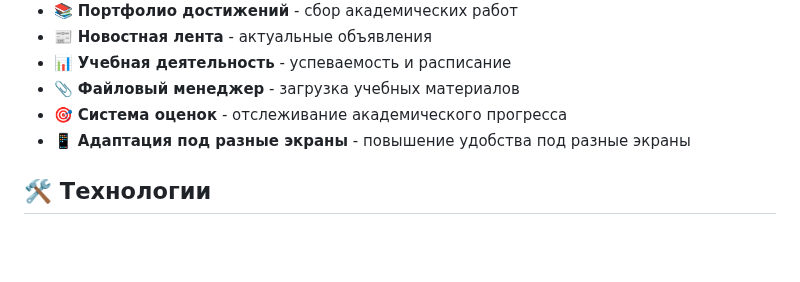
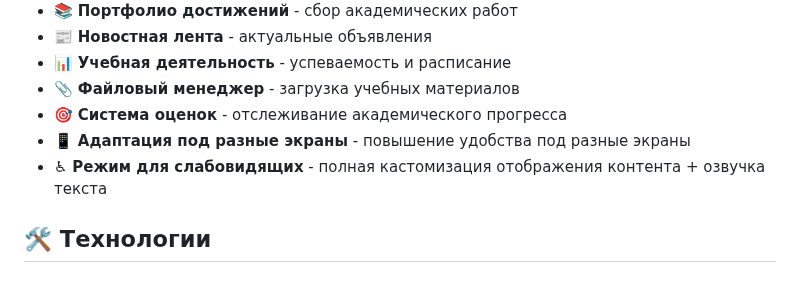
Before and after one commit to AndreY-ru/web-project-flask, a Markdown page: README.md, the part around the change. Rendered like a GitHub page; blank space fills up the shorter version.

```diff
--- a/README.md
+++ b/README.md
@@ -66,6 +66,7 @@
 - 📎 **Файловый менеджер** - загрузка учебных материалов
 - 🎯 **Система оценок** - отслеживание академического прогресса
 - 📱 **Адаптация под разные экраны** - повышение удобства под разные экраны
+- ♿ **Режим для слабовидящих** - полная кастомизация отображения контента + озвучка текста
 
 ## 🛠️ Технологии
 
```
